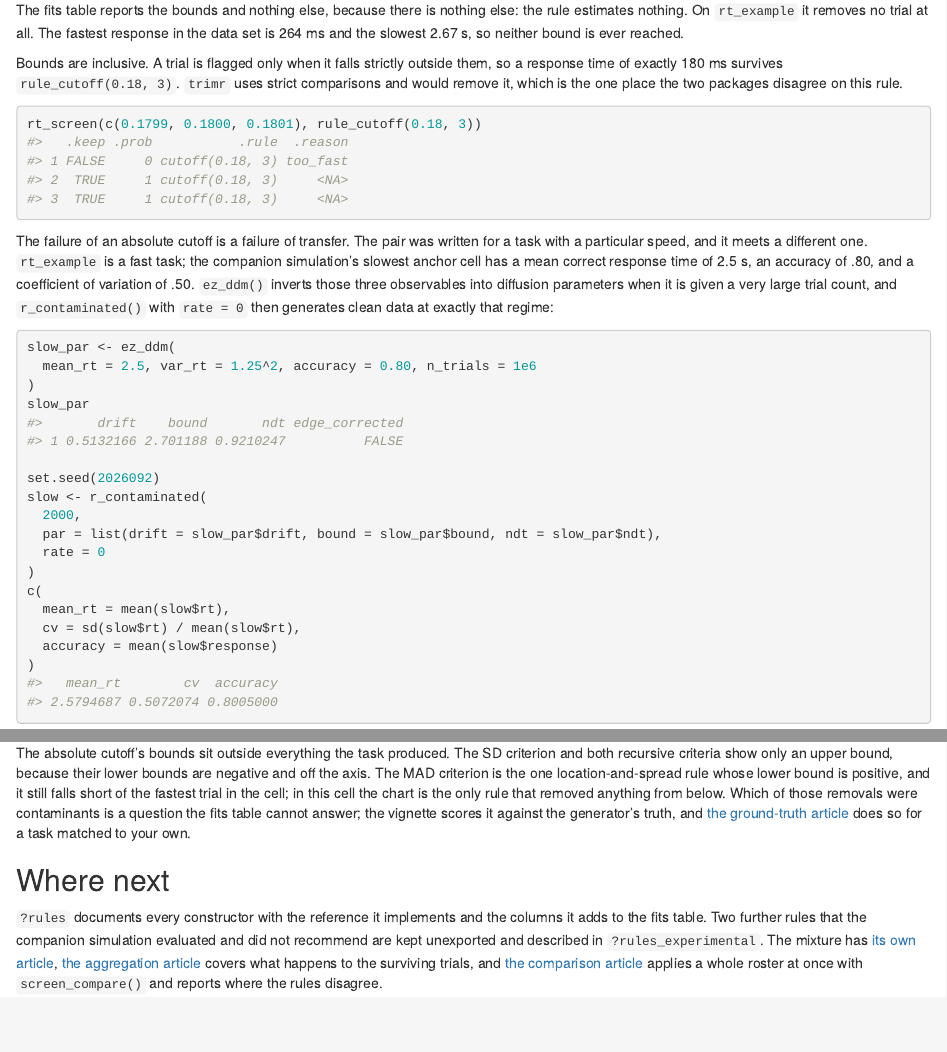
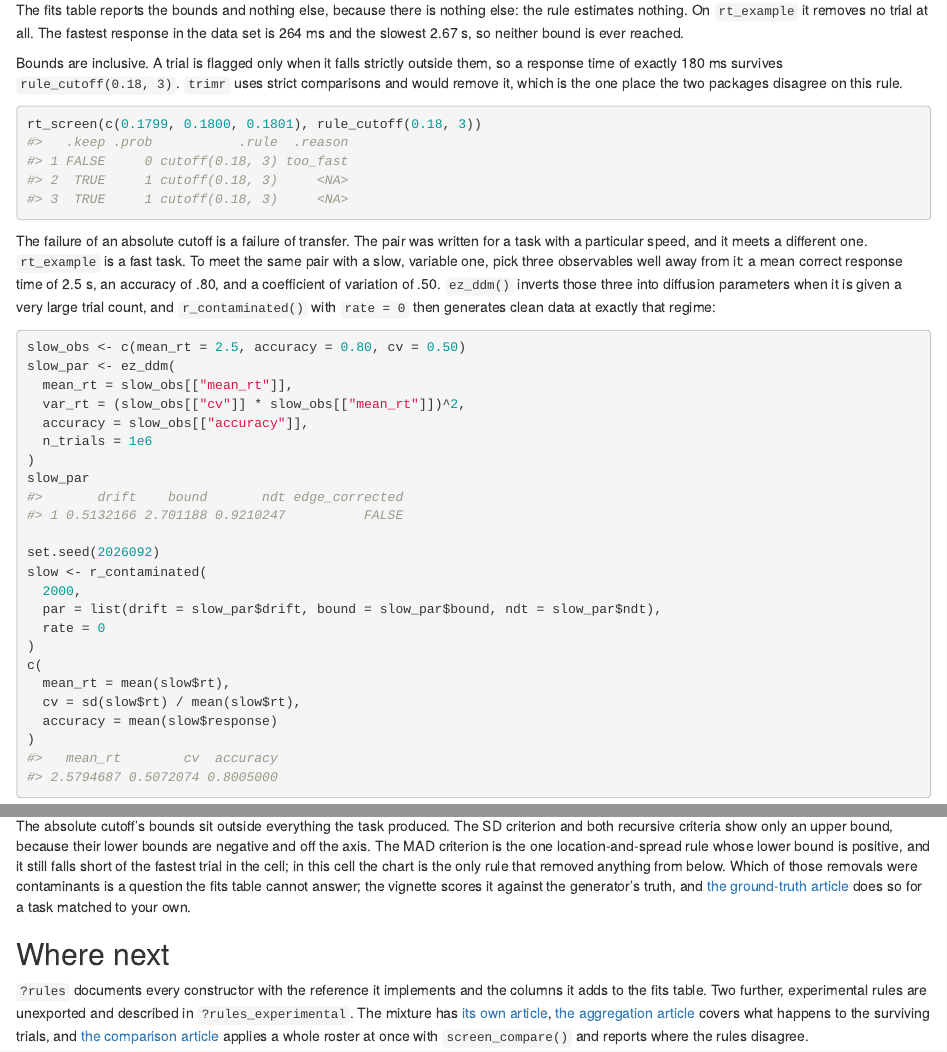
Before and after one commit to GidonFrischkorn/rtprep, an R Markdown document (vignettes/articles/screening-rules.Rmd): the page in a window 1100 px wide, from 1030 px down, and a second part further down, joined at a grey line. Rendered offline with R 4.5, knitr and Pandoc, with nearby package versions; some code elsewhere in the file could not run offline.

Commit message:
docs: screening-rules states what the rules do
The slow-task construction is the page's own choice of observables rather
than a cell inherited from elsewhere, the control chart is described by what
its cross-table shows, and the pointer to the unexported rules names no
evaluation.

````diff
--- a/vignettes/articles/screening-rules.Rmd
+++ b/vignettes/articles/screening-rules.Rmd
@@ -89,16 +89,20 @@ rt_screen(c(0.1799, 0.1800, 0.1801), rule_cutoff(0.18, 3))
 
 The failure of an absolute cutoff is a failure of transfer. The pair was
 written for a task with a particular speed, and it meets a different one.
-`rt_example` is a fast task; the companion simulation's slowest anchor cell
-has a mean correct response time of 2.5 s, an accuracy of .80, and a
-coefficient of variation of .50. `ez_ddm()` inverts those three observables
-into diffusion parameters when it is given a very large trial count, and
-`r_contaminated()` with `rate = 0` then generates clean data at exactly that
-regime:
+`rt_example` is a fast task. To meet the same pair with a slow, variable
+one, pick three observables well away from it: a mean correct response time
+of 2.5 s, an accuracy of .80, and a coefficient of variation of .50.
+`ez_ddm()` inverts those three into diffusion parameters when it is given a
+very large trial count, and `r_contaminated()` with `rate = 0` then
+generates clean data at exactly that regime:
 
 ```{r slow-task}
+slow_obs <- c(mean_rt = 2.5, accuracy = 0.80, cv = 0.50)
 slow_par <- ez_ddm(
-  mean_rt = 2.5, var_rt = 1.25^2, accuracy = 0.80, n_trials = 1e6
+  mean_rt = slow_obs[["mean_rt"]],
+  var_rt = (slow_obs[["cv"]] * slow_obs[["mean_rt"]])^2,
+  accuracy = slow_obs[["accuracy"]],
+  n_trials = 1e6
 )
 slow_par
 
@@ -430,9 +434,8 @@ your own.
 ## Where next
 
 `?rules` documents every constructor with the reference it implements and
-the columns it adds to the fits table. Two further rules that the companion
-simulation evaluated and did not recommend are kept unexported and described
-in `?rules_experimental`. The mixture has
+the columns it adds to the fits table. Two further, experimental rules are
+unexported and described in `?rules_experimental`. The mixture has
 [its own article](mixture-screening.html),
 [the aggregation article](aggregation.html) covers what happens to the
 surviving trials, and [the comparison article](comparing-rules.html) applies
````
Also changed, not shown: vignettes/articles/screening-rules.Rmd (16 more changed lines).
